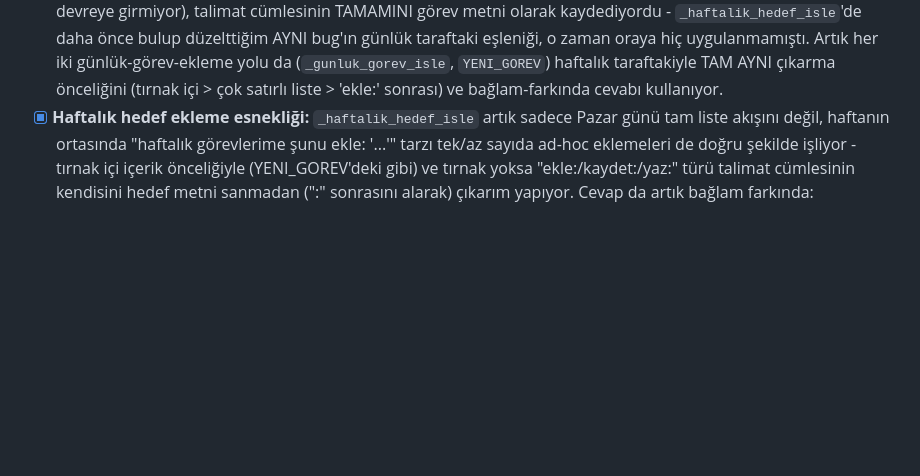
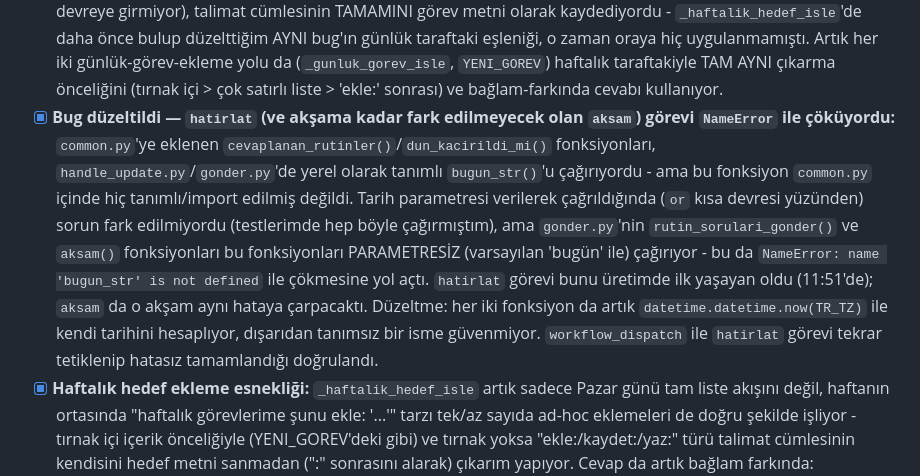
Before and after one commit to zideofturkey/poke-verimlilik-takibi, a Markdown page: README.md, the part around the change. Drawn GitHub-style; blank space fills up the shorter version.

Commit message:
docs: NameError bugu README'ye ekle

```diff
--- a/README.md
+++ b/README.md
@@ -135,6 +135,7 @@ bağlı - bkz. Roadmap).
 - [x] **SORGULA yanıtları artık TIKLANABİLİR (interaktif):** Önceden bir "durumum ne" sorgusu sadece düz metin (✅/❌/⏳ emoji) döndürüyordu - işaretleme için Sheets'e elle gitmek gerekiyordu. Şimdi `_kalan_durumu_interaktif_gonder`, o tarih için HENÜZ İŞARETLENMEMİŞ (Bekliyor/cevapsız) görev ve rutinleri, `gonder.py`'nin `aksam()`/`rutin_sorulari_gonder()` fonksiyonlarıyla BİREBİR AYNI buton formatını (`gorev_<satır>_evet/hayır`, `rutin_<id>_<tarih>_evet/hayır/telafi`) kullanarak İKİ AYRI mesaj hâlinde gönderiyor - biri kalan günlük görevler, biri kalan rutinler için. Bu callback'ler zaten tarihe duyarlı tasarlandığı için (rutin_ tarihi callback_data'da taşıyor, gorev_ satır bazlı çalışıyor) `process_callback`'te HİÇBİR değişiklik gerekmedi - GEÇMİŞ bir tarih için de sorunsuz çalışıyor (ör. dün'ün kaçırdığın bir rutinini bugün geriye dönük işaretleyebilirsin). Her şey zaten cevaplanmışsa (gönderilecek bir şey yoksa) eski düz-metin tam özet moduna düşülüyor - bu hâlâ iyi bir salt-okunur "geçmişe bakış" görünümü sağlıyor. `dun_kacirildi_mi`/`cevaplanan_rutinler` fonksiyonları `gonder.py`'den `common.py`'ye taşınıp tarih-parametreli hale getirildi (tekrarı önlemek + iki dosyanın da aynı mantığı paylaşması için).
 - [x] **Bug düzeltildi — akşamki "boşa vakit" sorusu bazı günler hiç gitmiyordu:** 22 Temmuz'da kullanıcı bu soruyu hiç almadı. Kök neden: `_bosa_vakit_sor()`, `get_bekleyen_soru()` doluysa (aynı gün içinde cevaplanmamış BAŞKA bir soru varsa - ör. o akşam 21:00'de sorulmuş ama cevaplanmamış haftalık hedef hatırlatması) SESSİZCE hiçbir mesaj göndermeden çıkıyordu, sadece log'a yazıyordu. Bu, kodun geri kalanıyla (`sabah()`, `pazar()`) TUTARSIZDI - onlar aynı durumda sessizce atlamak yerine önce "bir önceki sorumu artık geçersiz sayıyorum" diye açıkça bildirip sonra yeni soruyu soruyorlar. `_bosa_vakit_sor()` artık aynı tutarlı desene uyuyor - eski bekleyen soru varsa kullanıcıyı bilgilendirip üzerine yazıyor, ama SORUYU HER ZAMAN SORUYOR.
 - [x] **Günlük görev ekleme de bağlam-farkında hale getirildi (tutarsızlık giderildi) + testte bulunan İKİNCİ bir bug daha:** Önceki oturumda SADECE haftalık hedef eklemeye (`_haftalik_hedef_isle`) "mevcut N hedefin üzerine ekledim" tarzı bağlam-farkında cevap eklenmişti - günlük görev tarafı (`_gunluk_gorev_isle` ve `YENI_GOREV` yolu) unutulmuştu, hâlâ eklemeden önce mevcut sayıya hiç bakmayan SABİT bir Python şablonu kullanıyordu ("Not aldım, bugünkü görevlerin: ..."). Kullanıcı bunu "SLM doğru anlamıyor" sandı ama aslında SLM burada sadece sınıflandırma yapıyor - cevabı yazan statik şablondu, SLM'in hiçbir anlama hatası yoktu. Bunu düzeltirken GERÇEK PIPELINE'DA test ettim ve bu test **ikinci, tamamen ayrı bir bug'ı** ortaya çıkardı: `_gunluk_gorev_isle` tek satırlık "günlük görevlere ekleme yap: X" kalıbında (satır ':' ile BİTMEDİĞİ için `satirlari_ayikla`'nın başlık-eleme kuralı devreye girmiyor), talimat cümlesinin TAMAMINI görev metni olarak kaydediyordu - `_haftalik_hedef_isle`'de daha önce bulup düzelttiğim AYNI bug'ın günlük taraftaki eşleniği, o zaman oraya hiç uygulanmamıştı. Artık her iki günlük-görev-ekleme yolu da (`_gunluk_gorev_isle`, `YENI_GOREV`) haftalık taraftakiyle TAM AYNI çıkarma önceliğini (tırnak içi > çok satırlı liste > 'ekle:' sonrası) ve bağlam-farkında cevabı kullanıyor.
+- [x] **Bug düzeltildi — `hatirlat` (ve akşama kadar fark edilmeyecek olan `aksam`) görevi `NameError` ile çöküyordu:** `common.py`'ye eklenen `cevaplanan_rutinler()`/`dun_kacirildi_mi()` fonksiyonları, `handle_update.py`/`gonder.py`'de yerel olarak tanımlı `bugun_str()`'u çağırıyordu - ama bu fonksiyon `common.py` içinde hiç tanımlı/import edilmiş değildi. Tarih parametresi verilerek çağrıldığında (`or` kısa devresi yüzünden) sorun fark edilmiyordu (testlerimde hep böyle çağırmıştım), ama `gonder.py`'nin `rutin_sorulari_gonder()` ve `aksam()` fonksiyonları bu fonksiyonları PARAMETRESİZ (varsayılan 'bugün' ile) çağırıyor - bu da `NameError: name 'bugun_str' is not defined` ile çökmesine yol açtı. `hatirlat` görevi bunu üretimde ilk yaşayan oldu (11:51'de); `aksam` da o akşam aynı hataya çarpacaktı. Düzeltme: her iki fonksiyon da artık `datetime.datetime.now(TR_TZ)` ile kendi tarihini hesaplıyor, dışarıdan tanımsız bir isme güvenmiyor. `workflow_dispatch` ile `hatirlat` görevi tekrar tetiklenip hatasız tamamlandığı doğrulandı.
 - [x] **Haftalık hedef ekleme esnekliği:** `_haftalik_hedef_isle` artık sadece Pazar günü tam liste akışını değil, haftanın ortasında "haftalık görevlerime şunu ekle: '...'" tarzı tek/az sayıda ad-hoc eklemeleri de doğru şekilde işliyor - tırnak içi içerik önceliğiyle (YENI_GOREV'deki gibi) ve tırnak yoksa "ekle:/kaydet:/yaz:" türü talimat cümlesinin kendisini hedef metni sanmadan (":" sonrasını alarak) çıkarım yapıyor. Cevap da artık bağlam farkında: eklemeden ÖNCE o haftanın mevcut hedef sayısını okuyup "Mevcut N hedefinin üzerine '...' ekledim, toplam N+1 oldu" gibi somut bir onay veriyor - önceden her ekleme "hedeflerin kaydedildi" gibi genel, mevcut duruma kör bir cevap alıyordu.
 
 ## Multi-Agent Mimarisi (dürüst not)
```
